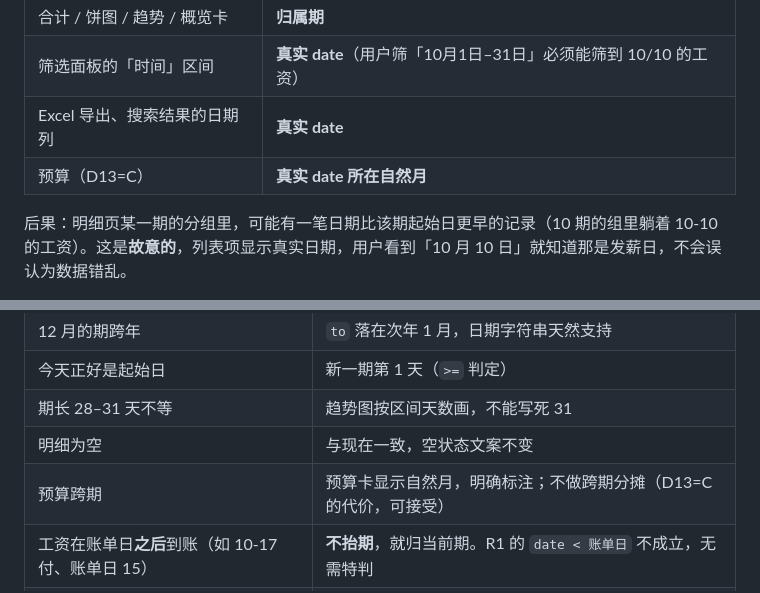
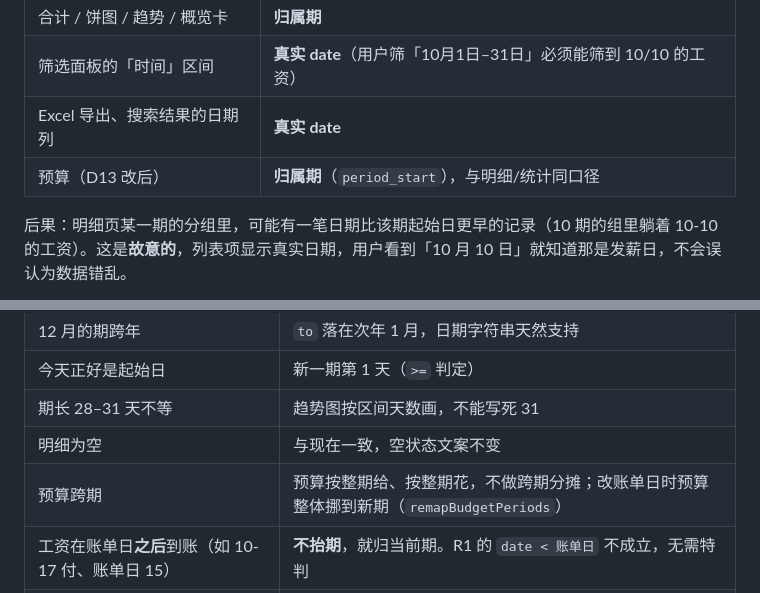
Before and after one commit to LanMao-213/heita-ledger, a Markdown page: docs/周期归集-设计.md, 2 parts joined by grey strips. GitHub-like rendering.

```diff
--- a/docs/周期归集-设计.md
+++ b/docs/周期归集-设计.md
@@ -122,7 +126,7 @@
 | 合计 / 饼图 / 趋势 / 概览卡 | **归属期** |
 | 筛选面板的「时间」区间 | **真实 date**（用户筛「10月1日–31日」必须能筛到 10/10 的工资） |
 | Excel 导出、搜索结果的日期列 | **真实 date** |
-| 预算（D13=C） | **真实 date 所在自然月** |
+| 预算（D13 改后） | **归属期**（`period_start`），与明细/统计同口径 |
 
 后果：明细页某一期的分组里，可能有一笔日期比该期起始日更早的记录（10 期的组里躺着 10-10 的工资）。这是**故意的**，列表项显示真实日期，用户看到「10 月 10 日」就知道那是发薪日，不会误认为数据错乱。
 
@@ -300,7 +304,7 @@ R1 自动判定时，用户看不到发生了什么。三种处理：
 | 今天正好是起始日 | 新一期第 1 天（`>=` 判定） |
 | 期长 28–31 天不等 | 趋势图按区间天数画，不能写死 31 |
 | 明细为空 | 与现在一致，空状态文案不变 |
-| 预算跨期 | 预算卡显示自然月，明确标注；不做跨期分摊（D13=C 的代价，可接受） |
+| 预算跨期 | 预算按整期给、按整期花，不做跨期分摊；改账单日时预算整体挪到新期（`remapBudgetPeriods`） |
 | 工资在账单日**之后**到账（如 10-17 付、账单日 15） | **不抬期**，就归当前期。R1 的 `date < 账单日` 不成立，无需特判 |
 | 一个月记了两笔工资（工资 + 年终奖） | 两笔都按 R1 各自判定；同在账单日前的都抬到同一期，符合直觉 |
 | 用户把工资记在「其他」收入下 | R1 不生效（不是工资分类）。靠 5.2 的开关手动改，或改回工资分类 |
```
Also changed, not shown: other parts of docs/周期归集-设计.md (+23 -3 lines), docs/功能对齐-改动清单.md (+3 -3 lines).
